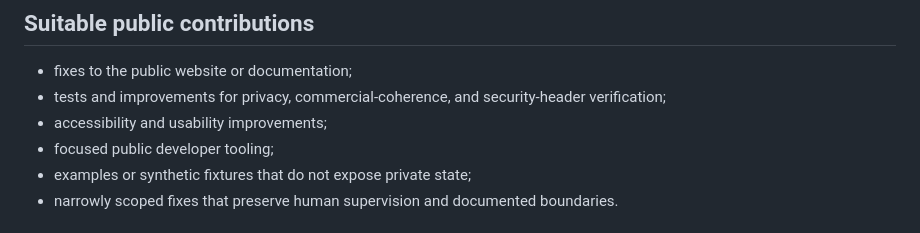
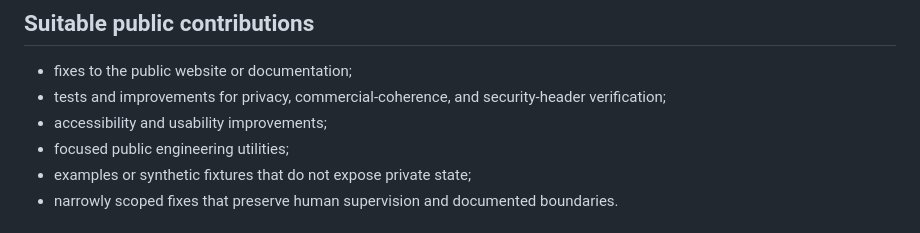
Before and after one commit to RUMBO-IA/Rumbo, a Markdown page: CONTRIBUTING.md, the part around the change. GitHub-like rendering.

Commit message:
docs(community): remove privacy wording collision

```diff
--- a/CONTRIBUTING.md
+++ b/CONTRIBUTING.md
@@ -29,7 +29,7 @@ Sensitive canonical repositories use a stricter collaborator-only model. An exte
 - fixes to the public website or documentation;
 - tests and improvements for privacy, commercial-coherence, and security-header verification;
 - accessibility and usability improvements;
-- focused public developer tooling;
+- focused public engineering utilities;
 - examples or synthetic fixtures that do not expose private state;
 - narrowly scoped fixes that preserve human supervision and documented boundaries.
 
```
